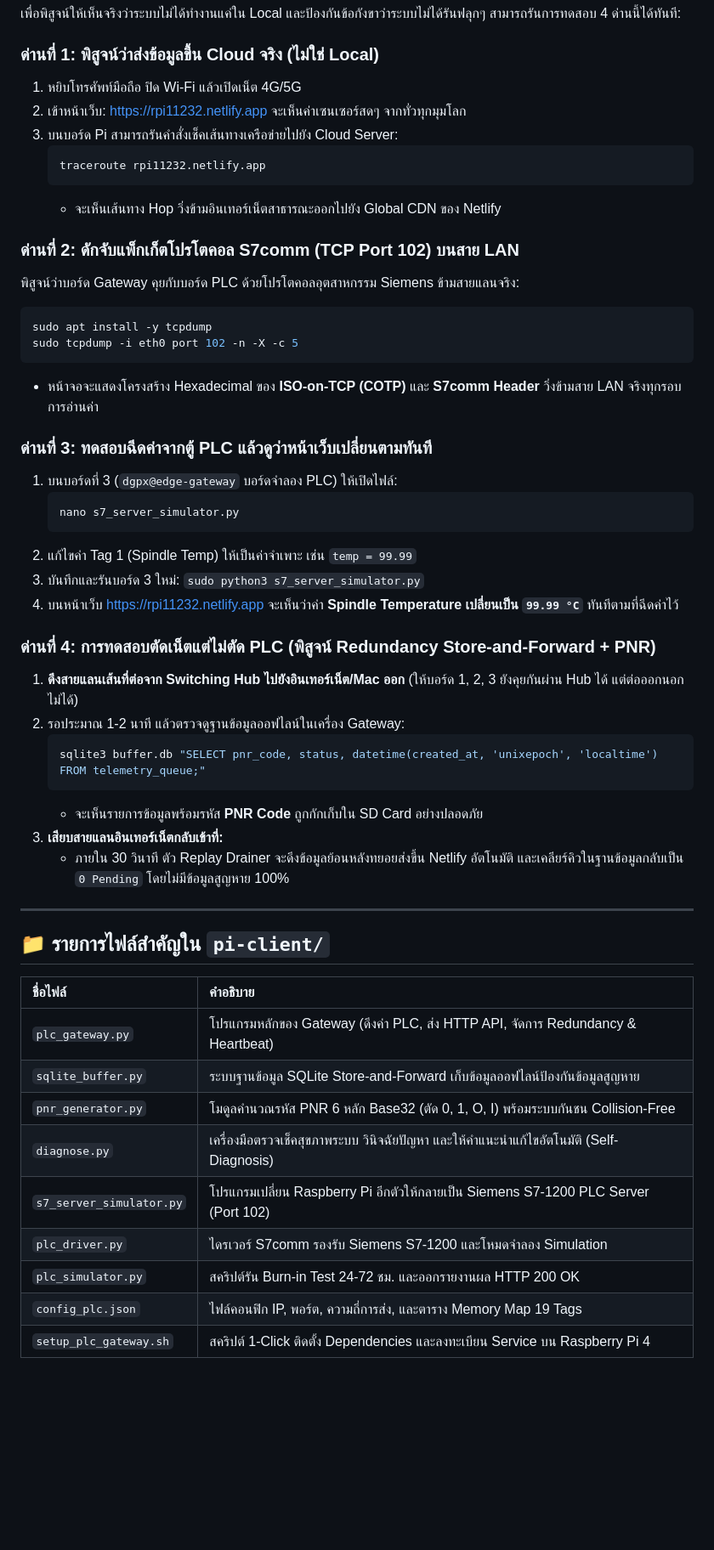
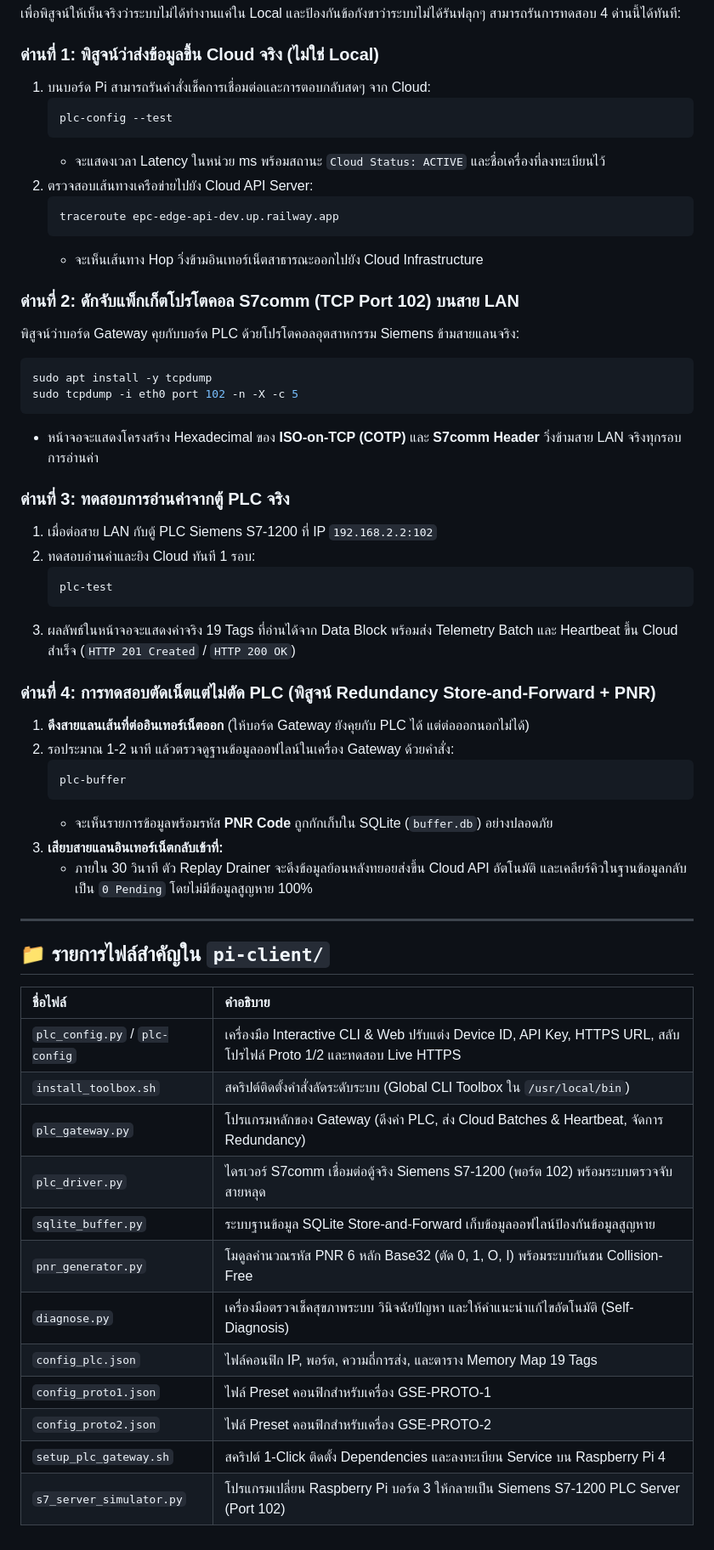
Before and after one commit to Pizz4Hut/rpitesting, a Markdown page: README.md, the part around one of its changes. Shown at 85% size. Rendered like a GitHub page; blank space fills up the shorter version.

Commit message:
docs: finalize all documentation to official Railway Cloud API and plc-config

````diff
--- a/README.md
+++ b/README.md
@@ -377,13 +382,16 @@ tailscale status
 เพื่อพิสูจน์ให้เห็นจริงว่าระบบไม่ได้ทำงานแค่ใน Local และป้องกันข้อกังขาว่าระบบไม่ได้รันฟลุกๆ สามารถรันการทดสอบ 4 ด่านนี้ได้ทันที:
 
 ### ด่านที่ 1: พิสูจน์ว่าส่งข้อมูลขึ้น Cloud จริง (ไม่ใช่ Local)
-1. หยิบโทรศัพท์มือถือ ปิด Wi-Fi แล้วเปิดเน็ต 4G/5G
-2. เข้าหน้าเว็บ: [https://rpi11232.netlify.app](https://rpi11232.netlify.app) จะเห็นค่าเซนเซอร์สดๆ จากทั่วทุกมุมโลก
-3. บนบอร์ด Pi สามารถรันคำสั่งเช็คเส้นทางเครือข่ายไปยัง Cloud Server:
+1. บนบอร์ด Pi สามารถรันคำสั่งเช็คการเชื่อมต่อและการตอบกลับสดๆ จาก Cloud:
    ```bash
-   traceroute rpi11232.netlify.app
+   plc-config --test
    ```
-   * จะเห็นเส้นทาง Hop วิ่งข้ามอินเทอร์เน็ตสาธารณะออกไปยัง Global CDN ของ Netlify
+   * จะแสดงเวลา Latency ในหน่วย ms พร้อมสถานะ `Cloud Status: ACTIVE` และชื่อเครื่องที่ลงทะเบียนไว้
+2. ตรวจสอบเส้นทางเครือข่ายไปยัง Cloud API Server:
+   ```bash
+   traceroute epc-edge-api-dev.up.railway.app
+   ```
+   * จะเห็นเส้นทาง Hop วิ่งข้ามอินเทอร์เน็ตสาธารณะออกไปยัง Cloud Infrastructure
 
 ### ด่านที่ 2: ดักจับแพ็กเก็ตโปรโตคอล S7comm (TCP Port 102) บนสาย LAN
 พิสูจน์ว่าบอร์ด Gateway คุยกับบอร์ด PLC ด้วยโปรโตคอลอุตสาหกรรม Siemens ข้ามสายแลนจริง:
@@ -393,24 +401,23 @@ sudo tcpdump -i eth0 port 102 -n -X -c 5
 ```
 * หน้าจอจะแสดงโครงสร้าง Hexadecimal ของ **ISO-on-TCP (COTP)** และ **S7comm Header** วิ่งข้ามสาย LAN จริงทุกรอบการอ่านค่า
 
-### ด่านที่ 3: ทดสอบฉีดค่าจากตู้ PLC แล้วดูว่าหน้าเว็บเปลี่ยนตามทันที
-1. บนบอร์ดที่ 3 (`dgpx@edge-gateway` บอร์ดจำลอง PLC) ให้เปิดไฟล์:
+### ด่านที่ 3: ทดสอบการอ่านค่าจากตู้ PLC จริง
+1. เมื่อต่อสาย LAN กับตู้ PLC Siemens S7-1200 ที่ IP `192.168.2.2:102`
+2. ทดสอบอ่านค่าและยิง Cloud ทันที 1 รอบ:
    ```bash
-   nano s7_server_simulator.py
+   plc-test
    ```
-2. แก้ไขค่า Tag 1 (Spindle Temp) ให้เป็นค่าจำเพาะ เช่น `temp = 99.99`
-3. บันทึกและรันบอร์ด 3 ใหม่: `sudo python3 s7_server_simulator.py`
-4. บนหน้าเว็บ [https://rpi11232.netlify.app](https://rpi11232.netlify.app) จะเห็นว่าค่า **Spindle Temperature เปลี่ยนเป็น `99.99 °C`** ทันทีตามที่ฉีดค่าไว้
+3. ผลลัพธ์ในหน้าจอจะแสดงค่าจริง 19 Tags ที่อ่านได้จาก Data Block พร้อมส่ง Telemetry Batch และ Heartbeat ขึ้น Cloud สำเร็จ (`HTTP 201 Created` / `HTTP 200 OK`)
 
 ### ด่านที่ 4: การทดสอบตัดเน็ตแต่ไม่ตัด PLC (พิสูจน์ Redundancy Store-and-Forward + PNR)
-1. **ดึงสายแลนเส้นที่ต่อจาก Switching Hub ไปยังอินเทอร์เน็ต/Mac ออก** (ให้บอร์ด 1, 2, 3 ยังคุยกันผ่าน Hub ได้ แต่ต่อออกนอกไม่ได้)
-2. รอประมาณ 1-2 นาที แล้วตรวจดูฐานข้อมูลออฟไลน์ในเครื่อง Gateway:
+1. **ดึงสายแลนเส้นที่ต่ออินเทอร์เน็ตออก** (ให้บอร์ด Gateway ยังคุยกับ PLC ได้ แต่ต่อออกนอกไม่ได้)
+2. รอประมาณ 1-2 นาที แล้วตรวจดูฐานข้อมูลออฟไลน์ในเครื่อง Gateway ด้วยคำสั่ง:
    ```bash
-   sqlite3 buffer.db "SELECT pnr_code, status, datetime(created_at, 'unixepoch', 'localtime') FROM telemetry_queue;"
+   plc-buffer
    ```
-   * จะเห็นรายการข้อมูลพร้อมรหัส **PNR Code** ถูกกักเก็บใน SD Card อย่างปลอดภัย
+   * จะเห็นรายการข้อมูลพร้อมรหัส **PNR Code** ถูกกักเก็บใน SQLite (`buffer.db`) อย่างปลอดภัย
 3. **เสียบสายแลนอินเทอร์เน็ตกลับเข้าที่:**
-   * ภายใน 30 วินาที ตัว Replay Drainer จะดึงข้อมูลย้อนหลังทยอยส่งขึ้น Netlify อัตโนมัติ และเคลียร์คิวในฐานข้อมูลกลับเป็น `0 Pending` โดยไม่มีข้อมูลสูญหาย 100%
+   * ภายใน 30 วินาที ตัว Replay Drainer จะดึงข้อมูลย้อนหลังทยอยส่งขึ้น Cloud API อัตโนมัติ และเคลียร์คิวในฐานข้อมูลกลับเป็น `0 Pending` โดยไม่มีข้อมูลสูญหาย 100%
 
 ---
 
@@ -418,12 +425,15 @@ sudo tcpdump -i eth0 port 102 -n -X -c 5
 
 | ชื่อไฟล์ | คำอธิบาย |
 | :--- | :--- |
-| `plc_gateway.py` | โปรแกรมหลักของ Gateway (ดึงค่า PLC, ส่ง HTTP API, จัดการ Redundancy & Heartbeat) |
+| `plc_config.py` / `plc-config` | เครื่องมือ Interactive CLI & Web ปรับแต่ง Device ID, API Key, HTTPS URL, สลับโปรไฟล์ Proto 1/2 และทดสอบ Live HTTPS |
+| `install_toolbox.sh` | สคริปต์ติดตั้งคำสั่งลัดระดับระบบ (Global CLI Toolbox ใน `/usr/local/bin`) |
+| `plc_gateway.py` | โปรแกรมหลักของ Gateway (ดึงค่า PLC, ส่ง Cloud Batches & Heartbeat, จัดการ Redundancy) |
+| `plc_driver.py` | ไดรเวอร์ S7comm เชื่อมต่อตู้จริง Siemens S7-1200 (พอร์ต 102) พร้อมระบบตรวจจับสายหลุด |
 | `sqlite_buffer.py` | ระบบฐานข้อมูล SQLite Store-and-Forward เก็บข้อมูลออฟไลน์ป้องกันข้อมูลสูญหาย |
 | `pnr_generator.py` | โมดูลคำนวณรหัส PNR 6 หลัก Base32 (ตัด 0, 1, O, I) พร้อมระบบกันชน Collision-Free |
 | `diagnose.py` | เครื่องมือตรวจเช็คสุขภาพระบบ วินิจฉัยปัญหา และให้คำแนะนำแก้ไขอัตโนมัติ (Self-Diagnosis) |
-| `s7_server_simulator.py`| โปรแกรมเปลี่ยน Raspberry Pi อีกตัวให้กลายเป็น Siemens S7-1200 PLC Server (Port 102) |
-| `plc_driver.py` | ไดรเวอร์ S7comm รองรับ Siemens S7-1200 และโหมดจำลอง Simulation |
-| `plc_simulator.py` | สคริปต์รัน Burn-in Test 24-72 ชม. และออกรายงานผล HTTP 200 OK |
 | `config_plc.json` | ไฟล์คอนฟิก IP, พอร์ต, ความถี่การส่ง, และตาราง Memory Map 19 Tags |
+| `config_proto1.json` | ไฟล์ Preset คอนฟิกสำหรับเครื่อง GSE-PROTO-1 |
+| `config_proto2.json` | ไฟล์ Preset คอนฟิกสำหรับเครื่อง GSE-PROTO-2 |
 | `setup_plc_gateway.sh`| สคริปต์ 1-Click ติดตั้ง Dependencies และลงทะเบียน Service บน Raspberry Pi 4 |
+| `s7_server_simulator.py`| โปรแกรมเปลี่ยน Raspberry Pi บอร์ด 3 ให้กลายเป็น Siemens S7-1200 PLC Server (Port 102) |
````
Also changed, not shown: other parts of README.md (+11 -6 lines), DOCUMENTATION.md (+5 -0 lines), PLC_GATEWAY_GUIDE.md (+2 -2 lines).
